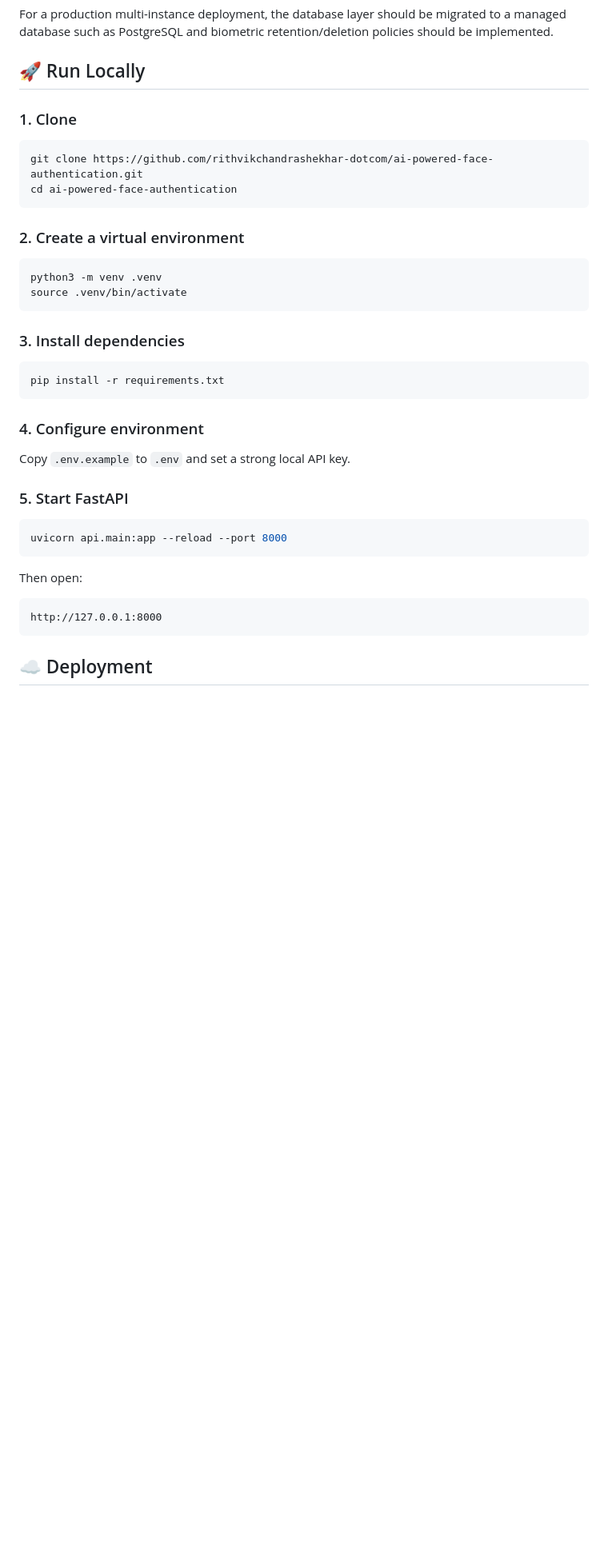
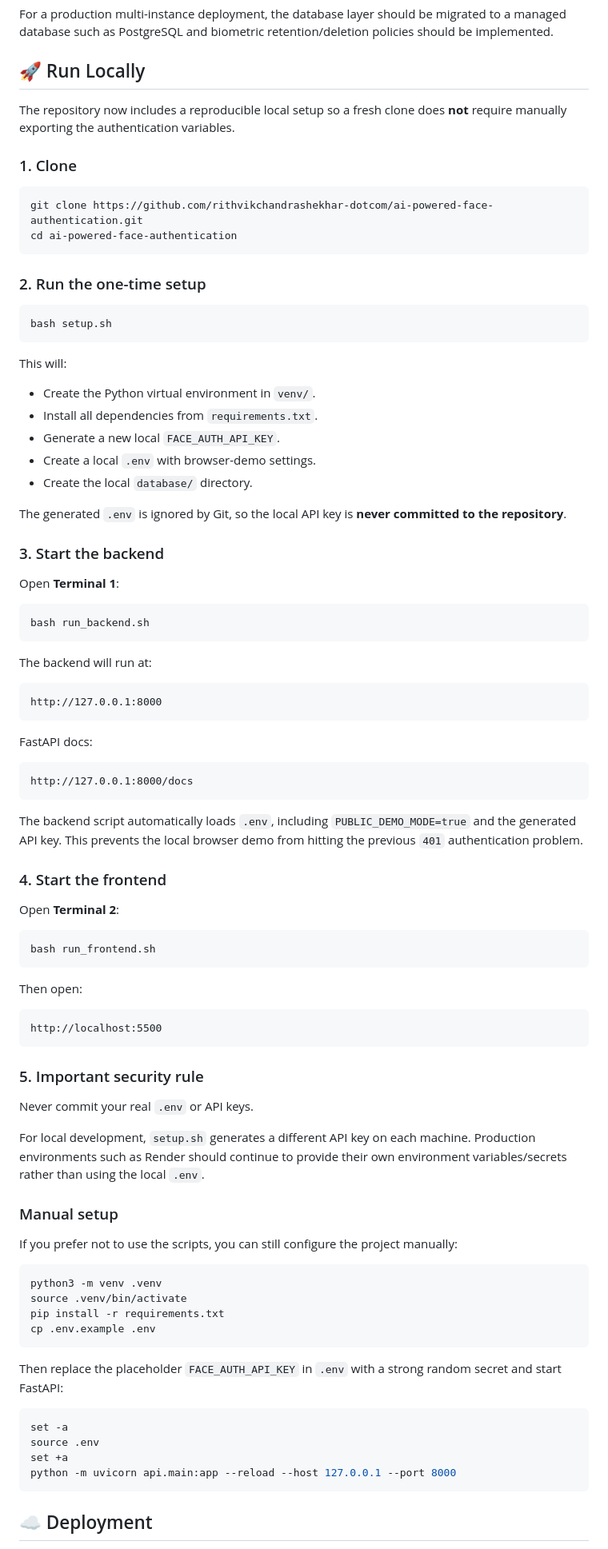
Before and after one commit to Keerthivarman316/ai-powered-face-authentication, a Markdown page: README.md, the part around the change. Shown at 80% size. GitHub-like rendering; blank space fills up the shorter version.

Commit message:
Document reproducible local setup and authentication configuration

````diff
--- a/README.md
+++ b/README.md
@@ -226,6 +226,8 @@ For a production multi-instance deployment, the database layer should be migrate
 
 ## 🚀 Run Locally
 
+The repository now includes a reproducible local setup so a fresh clone does **not** require manually exporting the authentication variables.
+
 ### 1. Clone
 
 ```bash
@@ -233,33 +235,82 @@ git clone https://github.com/rithvikchandrashekhar-dotcom/ai-powered-face-authen
 cd ai-powered-face-authentication
 ```
 
-### 2. Create a virtual environment
+### 2. Run the one-time setup
 
 ```bash
-python3 -m venv .venv
-source .venv/bin/activate
+bash setup.sh
 ```
 
-### 3. Install dependencies
+This will:
+
+- Create the Python virtual environment in `venv/`.
+- Install all dependencies from `requirements.txt`.
+- Generate a new local `FACE_AUTH_API_KEY`.
+- Create a local `.env` with browser-demo settings.
+- Create the local `database/` directory.
+
+The generated `.env` is ignored by Git, so the local API key is **never committed to the repository**.
+
+### 3. Start the backend
+
+Open **Terminal 1**:
 
 ```bash
-pip install -r requirements.txt
+bash run_backend.sh
 ```
 
-### 4. Configure environment
+The backend will run at:
 
-Copy `.env.example` to `.env` and set a strong local API key.
+```text
+http://127.0.0.1:8000
+```
 
-### 5. Start FastAPI
+FastAPI docs:
+
+```text
+http://127.0.0.1:8000/docs
+```
+
+The backend script automatically loads `.env`, including `PUBLIC_DEMO_MODE=true` and the generated API key. This prevents the local browser demo from hitting the previous `401` authentication problem.
+
+### 4. Start the frontend
+
+Open **Terminal 2**:
 
 ```bash
-uvicorn api.main:app --reload --port 8000
+bash run_frontend.sh
 ```
 
 Then open:
 
 ```text
-http://127.0.0.1:8000
+http://localhost:5500
+```
+
+### 5. Important security rule
+
+Never commit your real `.env` or API keys.
+
+For local development, `setup.sh` generates a different API key on each machine. Production environments such as Render should continue to provide their own environment variables/secrets rather than using the local `.env`.
+
+### Manual setup
+
+If you prefer not to use the scripts, you can still configure the project manually:
+
+```bash
+python3 -m venv .venv
+source .venv/bin/activate
+pip install -r requirements.txt
+cp .env.example .env
+```
+
+Then replace the placeholder `FACE_AUTH_API_KEY` in `.env` with a strong random secret and start FastAPI:
+
+```bash
+set -a
+source .env
+set +a
+python -m uvicorn api.main:app --reload --host 127.0.0.1 --port 8000
 ```
 
 ## ☁️ Deployment
````
